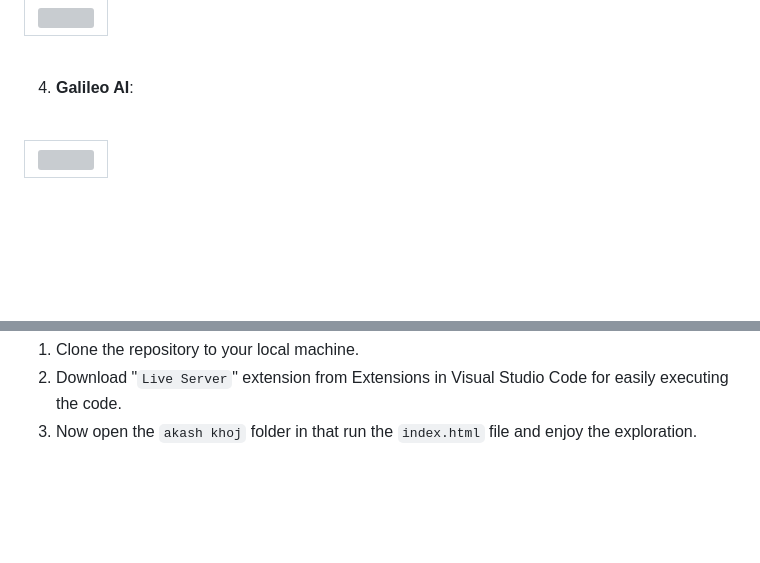
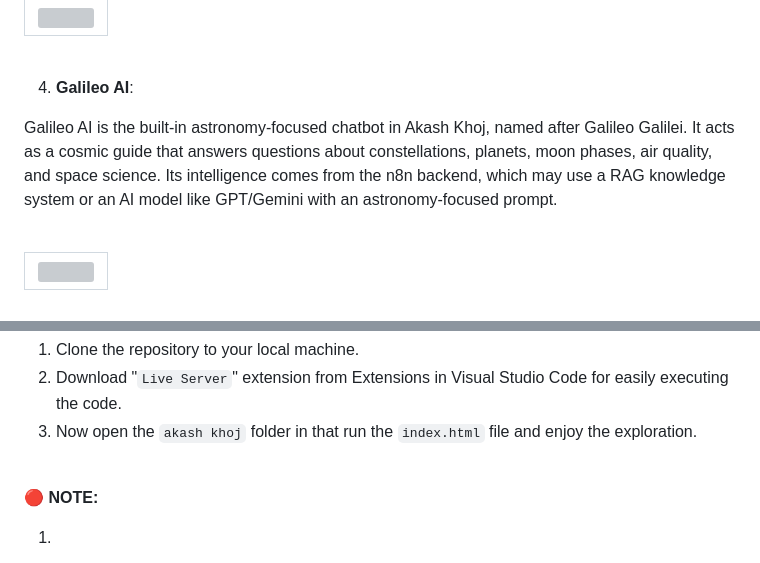
Before and after one commit to Percedal15019/Akash_Khoj, a Markdown page: README.md, 2 parts joined by grey strips. GitHub-like rendering; blank space fills up the shorter version; grey boxes are pictures that could not be loaded.

````diff
--- a/README.md
+++ b/README.md
@@ -83,6 +83,8 @@ A virtual astronomy codex designed as an interactive 3D flipbook that mimics an
 
 4) **Galileo AI**:
 
+Galileo AI is the built-in astronomy-focused chatbot in Akash Khoj, named after Galileo Galilei. It acts as a cosmic guide that answers questions about constellations, planets, moon phases, air quality, and space science. Its intelligence comes from the n8n backend, which may use a RAG knowledge system or an AI model like GPT/Gemini with an astronomy-focused prompt.
+
 <br>
 
 <table><tr><td><img src="akash-khoj/Frames/OtherFrames/Galileo%20AI.png" width="350"></td></tr></table>
@@ -116,3 +118,7 @@ To run the project in your local environment, follow these steps:
 3. Now open the ```akash khoj``` folder in that run the ```index.html``` file and enjoy the exploration.
 
 <br>
+
+**🔴 NOTE:**
+
+1.
````
